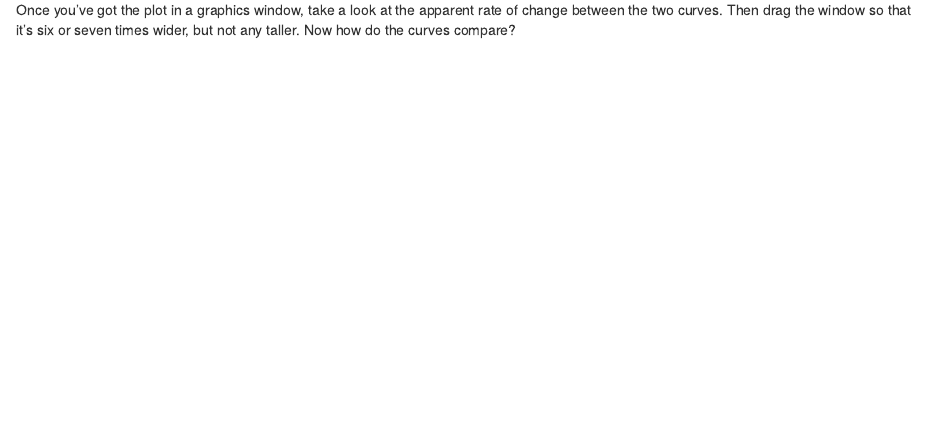
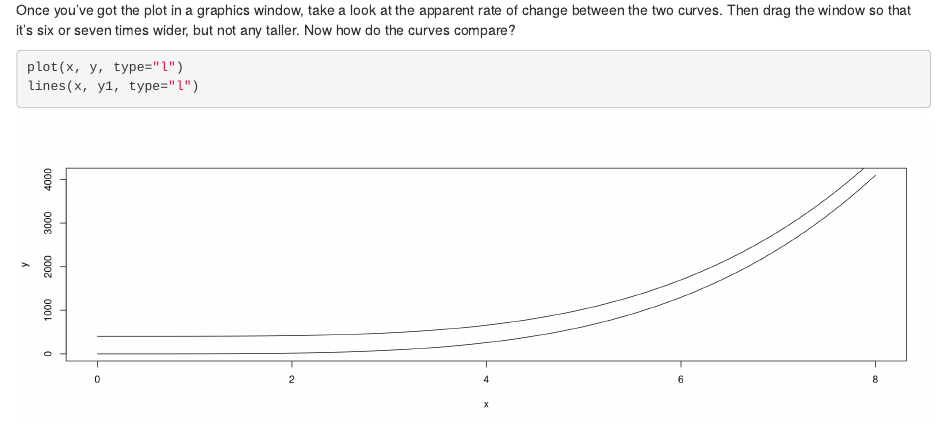
Before and after one commit to anhnguyendepocen/soc880, an R Markdown document (snippets/curve-banking.Rmd): the page in a window 1100 px wide, from 900 px down. Rendered offline with R 4.5, knitr and Pandoc, with nearby package versions.

Commit message:
Adjust aspect ratios

````diff
--- a/snippets/curve-banking.Rmd
+++ b/snippets/curve-banking.Rmd
@@ -23,3 +23,11 @@ lines(x, y1, type="l")
 ```
 
 Once you've got the plot in a graphics window, take a look at the apparent rate of change between the two curves. Then drag the window so that it's six or seven times wider, but not any taller. Now how do the curves compare?
+
+```{r curves-2, fig.height=5, fig.width=15}
+
+plot(x, y, type="l")
+lines(x, y1, type="l")
+
+
+```
````
Also changed, not shown: snippets/curve-banking.html.
